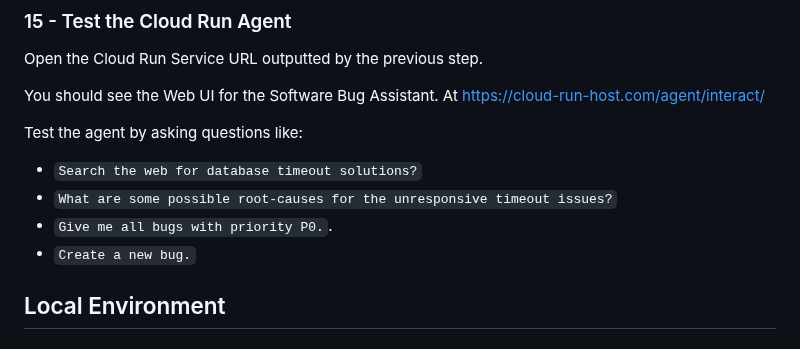
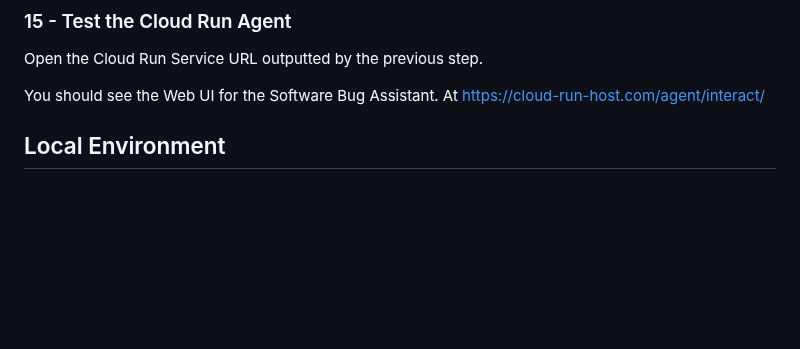
Before and after one commit to ypenn21/adk-agents, a Markdown page: README.md, the part around the change. GitHub-like rendering; blank space fills up the shorter version.

```diff
--- a/README.md
+++ b/README.md
@@ -375,12 +375,6 @@ Open the Cloud Run Service URL outputted by the previous step.
 
 You should see the Web UI for the Software Bug Assistant. At https://cloud-run-host.com/agent/interact/
 
-Test the agent by asking questions like:
-- `Search the web for database timeout solutions?`
-- `What are some possible root-causes for the unresponsive timeout issues?`
-- `Give me all bugs with priority P0.`.
-- `Create a new bug.`
-
 
 ## Local Environment
 
```
